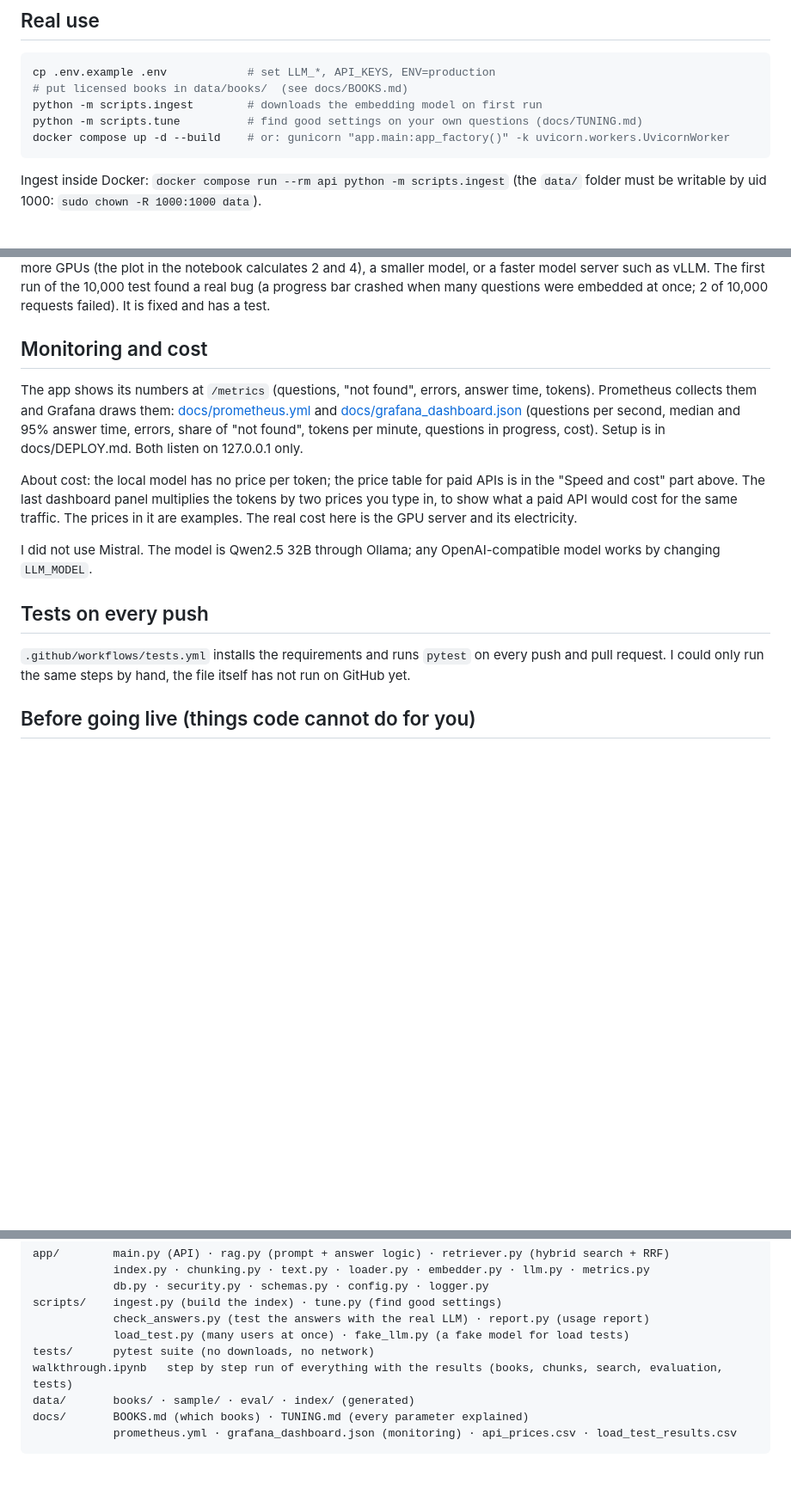
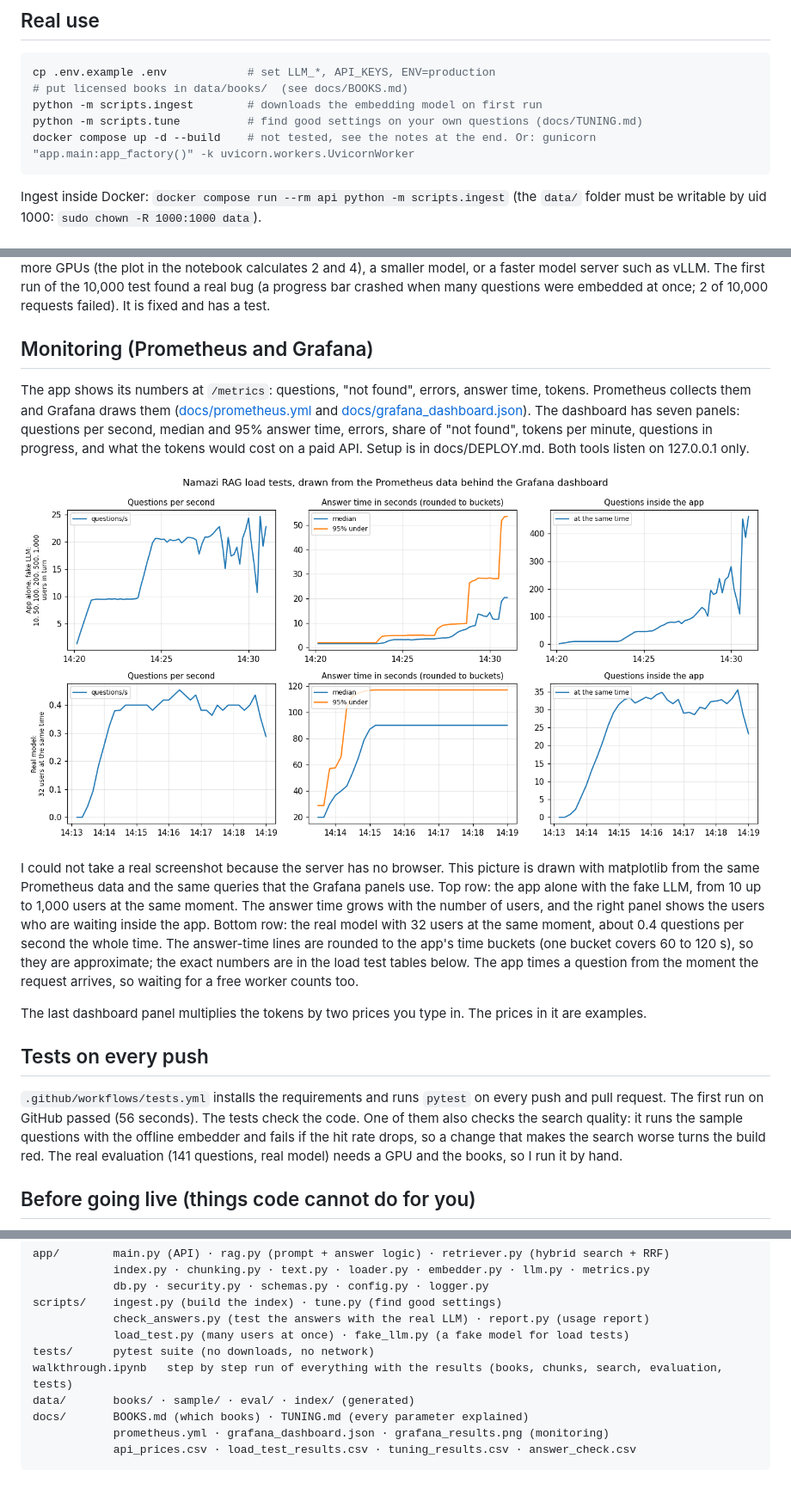
Before and after one commit to payamfirouzfar/namazi-rag, a Markdown page: README.md, 3 parts joined by grey strips. Shown at 86% size. Rendered like a GitHub page; pictures changed too: docs/grafana_results.png (added); blank space fills up the shorter version.

````diff
--- a/README.md
+++ b/README.md
@@ -58,7 +66,7 @@ cp .env.example .env            # set LLM_*, API_KEYS, ENV=production
 # put licensed books in data/books/  (see docs/BOOKS.md)
 python -m scripts.ingest        # downloads the embedding model on first run
 python -m scripts.tune          # find good settings on your own questions (docs/TUNING.md)
-docker compose up -d --build    # or: gunicorn "app.main:app_factory()" -k uvicorn.workers.UvicornWorker
+docker compose up -d --build    # not tested, see the notes at the end. Or: gunicorn "app.main:app_factory()" -k uvicorn.workers.UvicornWorker
 ```
 
 Ingest inside Docker: `docker compose run --rm api python -m scripts.ingest`
@@ -258,22 +266,27 @@ One A100 makes about 0.4 answers per second (about 1,400 per hour), so the waiti
 10,000 real questions would take about 7 hours (an estimate from these runs, I did not run all 10,000 with the real model). To serve more users: more GPUs (the plot in the notebook calculates 2 and 4), a smaller model,
 or a faster model server such as vLLM. The first run of the 10,000 test found a real bug (a progress bar crashed when many questions were embedded at once; 2 of 10,000 requests failed). It is fixed and has a test.
 
-## Monitoring and cost
+## Monitoring (Prometheus and Grafana)
 
-The app shows its numbers at `/metrics` (questions, "not found", errors, answer time, tokens). Prometheus collects them and
-Grafana draws them: [docs/prometheus.yml](docs/prometheus.yml) and [docs/grafana_dashboard.json](docs/grafana_dashboard.json)
-(questions per second, median and 95% answer time, errors, share of "not found", tokens per minute, questions in progress, cost).
-Setup is in docs/DEPLOY.md. Both listen on 127.0.0.1 only.
+The app shows its numbers at `/metrics`: questions, "not found", errors, answer time, tokens. Prometheus collects them and Grafana draws them
+([docs/prometheus.yml](docs/prometheus.yml) and [docs/grafana_dashboard.json](docs/grafana_dashboard.json)). The dashboard has seven panels:
+questions per second, median and 95% answer time, errors, share of "not found", tokens per minute, questions in progress, and what the tokens would cost on a paid API.
+Setup is in docs/DEPLOY.md. Both tools listen on 127.0.0.1 only.
 
-About cost: the local model has no price per token; the price table for paid APIs is in the "Speed and cost" part above. The last dashboard panel multiplies the tokens by two
-prices you type in, to show what a paid API would cost for the same traffic. The prices in it are examples. The real cost here is the GPU server and its electricity.
+![Prometheus data of the load tests](docs/grafana_results.png)
 
-I did not use Mistral. The model is Qwen2.5 32B through Ollama; any OpenAI-compatible model works by changing `LLM_MODEL`.
+I could not take a real screenshot because the server has no browser. This picture is drawn with matplotlib from the same Prometheus data and the same queries that the Grafana panels use.
+Top row: the app alone with the fake LLM, from 10 up to 1,000 users at the same moment. The answer time grows with the number of users, and the right panel shows the users who are waiting inside the app.
+Bottom row: the real model with 32 users at the same moment, about 0.4 questions per second the whole time. The answer-time lines are rounded to the app's time buckets (one bucket covers 60 to 120 s),
+so they are approximate; the exact numbers are in the load test tables below. The app times a question from the moment the request arrives, so waiting for a free worker counts too.
+
+The last dashboard panel multiplies the tokens by two prices you type in. The prices in it are examples.
 
 ## Tests on every push
 
-`.github/workflows/tests.yml` installs the requirements and runs `pytest` on every push and pull request. I could only run the same steps
-by hand, the file itself has not run on GitHub yet.
+`.github/workflows/tests.yml` installs the requirements and runs `pytest` on every push and pull request. The first run on GitHub passed (56 seconds).
+The tests check the code. One of them also checks the search quality: it runs the sample questions with the offline embedder and fails if the hit rate drops,
+so a change that makes the search worse turns the build red. The real evaluation (141 questions, real model) needs a GPU and the books, so I run it by hand.
 
 ## Before going live (things code cannot do for you)
 
@@ -298,5 +311,6 @@ tests/      pytest suite (no downloads, no network)
 walkthrough.ipynb   step by step run of everything with the results (books, chunks, search, evaluation, tests)
 data/       books/ · sample/ · eval/ · index/ (generated)
 docs/       BOOKS.md (which books) · TUNING.md (every parameter explained)
-            prometheus.yml · grafana_dashboard.json (monitoring) · api_prices.csv · load_test_results.csv
+            prometheus.yml · grafana_dashboard.json · grafana_results.png (monitoring)
+            api_prices.csv · load_test_results.csv · tuning_results.csv · answer_check.csv
 ```
````
Also changed, not shown: other parts of README.md (+15 -7 lines), 3 other files.
